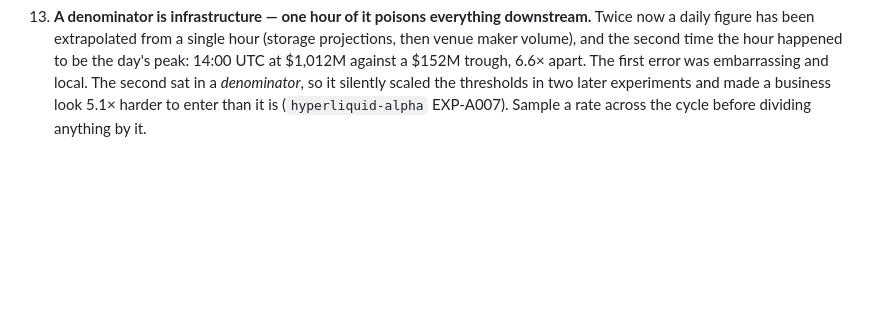
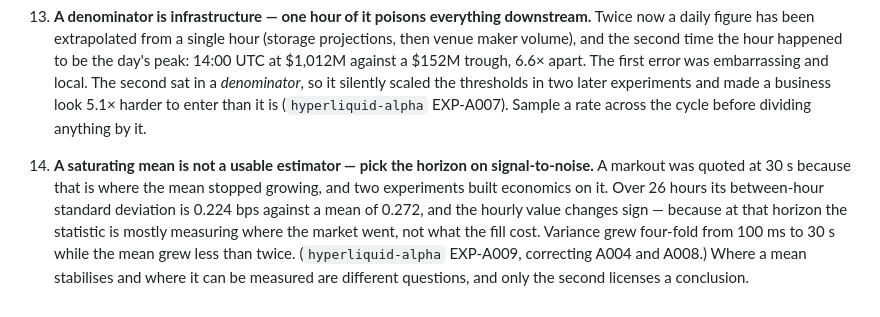
Before and after one commit to QuasareumGroup/hyperliquid-microstructure, a Markdown page: experiments/FINDINGS.md, the part around the change. GitHub-like rendering; blank space fills up the shorter version.

Commit message:
docs: method rule 14 — a saturating mean is not a usable estimator
A markout was quoted at 30 s because that is where the mean stopped growing, and
two experiments built economics on it. Over 26 hours its between-hour standard
deviation is 0.224 bps against a mean of 0.272 and the hourly value changes sign,
because at that horizon the statistic mostly measures where the market went
rather than what the fill cost.

Where a mean stabilises and where it can be measured are different questions.

Co-Authored-By: Claude Opus 5 <noreply@anthropic.com>

```diff
--- a/experiments/FINDINGS.md
+++ b/experiments/FINDINGS.md
@@ -290,3 +290,12 @@ Each cost a real error, and each is recorded where it was paid.
     The second sat in a *denominator*, so it silently scaled the thresholds in two later
     experiments and made a business look 5.1× harder to enter than it is
     (`hyperliquid-alpha` EXP-A007). Sample a rate across the cycle before dividing anything by it.
+
+14. **A saturating mean is not a usable estimator — pick the horizon on signal-to-noise.**
+    A markout was quoted at 30 s because that is where the mean stopped growing, and two
+    experiments built economics on it. Over 26 hours its between-hour standard deviation is
+    0.224 bps against a mean of 0.272, and the hourly value changes sign — because at that
+    horizon the statistic is mostly measuring where the market went, not what the fill cost.
+    Variance grew four-fold from 100 ms to 30 s while the mean grew less than twice.
+    (`hyperliquid-alpha` EXP-A009, correcting A004 and A008.) Where a mean stabilises and
+    where it can be measured are different questions, and only the second licenses a conclusion.
```
